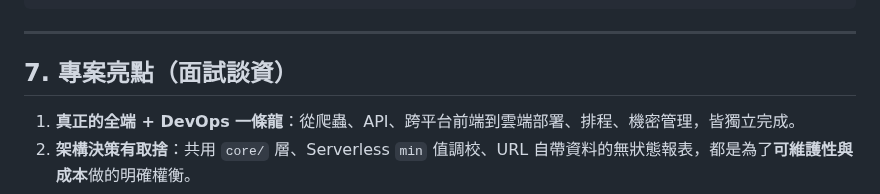
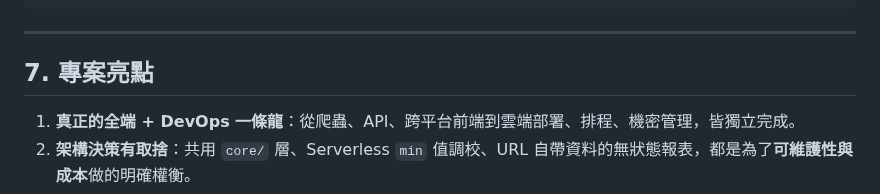
Before and after one commit to hank92312/Savestock, a Markdown page: PORTFOLIO.md, the part around the change. Drawn GitHub-style.

Commit message:
docs(portfolio): 移除 PORTFOLIO.md 面試談資字眼
Co-Authored-By: Claude Sonnet 4.6 <noreply@anthropic.com>

```diff
--- a/PORTFOLIO.md
+++ b/PORTFOLIO.md
@@ -158,7 +158,7 @@ Secret Manager ─────┘（執行期注入機密）
 
 ---
 
-## 7. 專案亮點（面試談資）
+## 7. 專案亮點
 
 1. **真正的全端 + DevOps 一條龍**：從爬蟲、API、跨平台前端到雲端部署、排程、機密管理，皆獨立完成。
 2. **架構決策有取捨**：共用 `core/` 層、Serverless `min` 值調校、URL 自帶資料的無狀態報表，都是為了**可維護性與成本**做的明確權衡。
```
